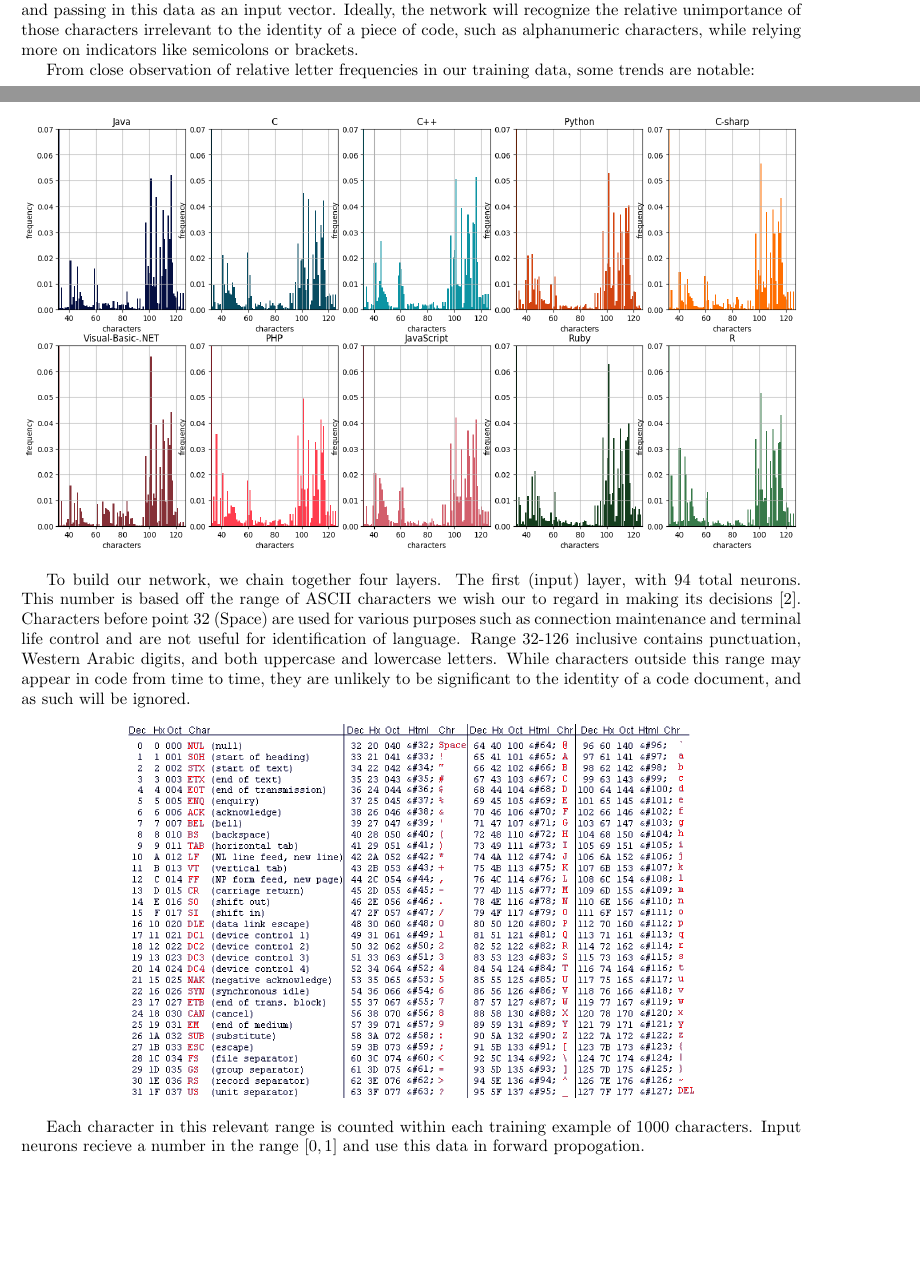
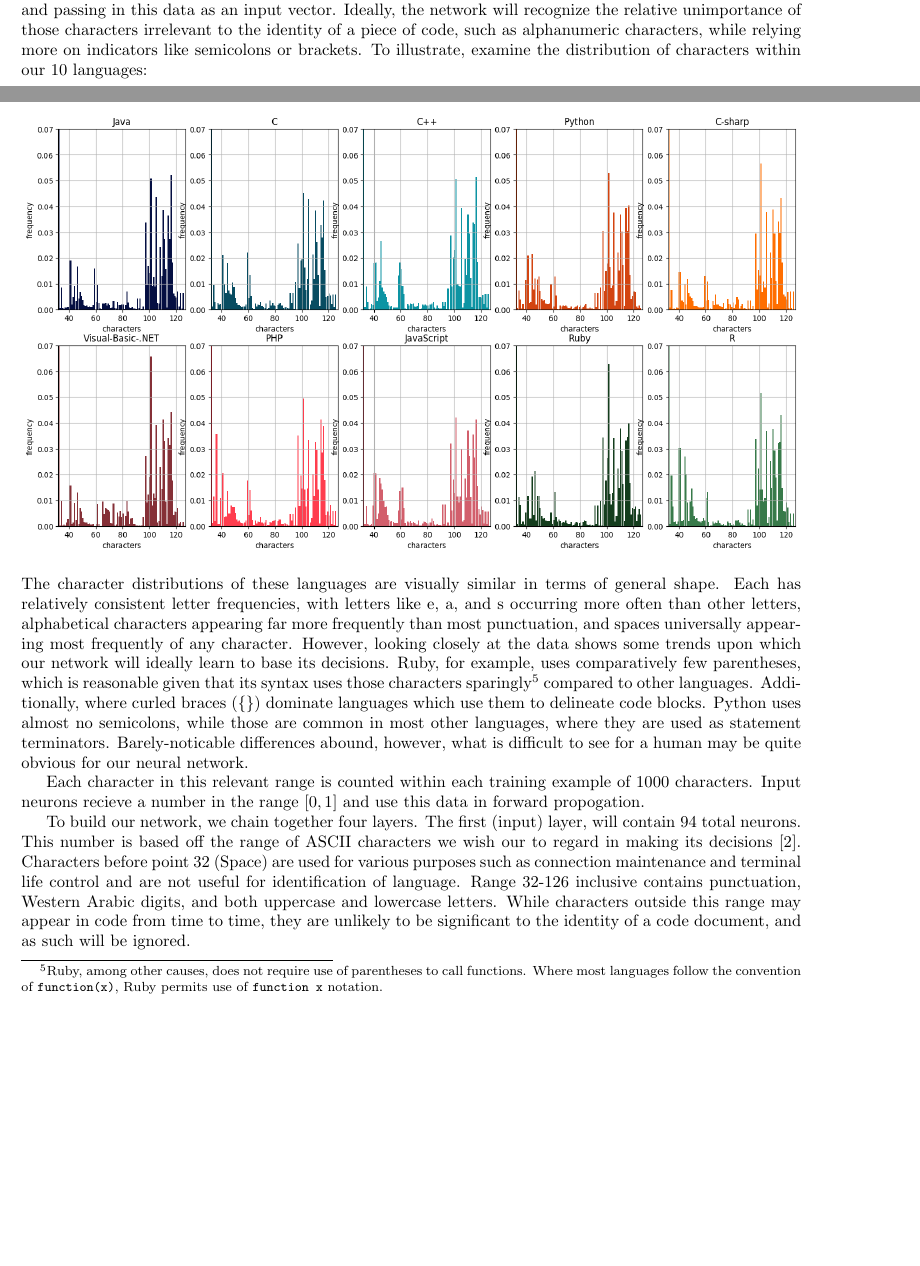
Before and after one commit to ErikBoesen/ee, a LaTeX paper (essay.tex): two parts of pages 6 and 7 of 11, joined at a grey line, cut so that both start at the same text, the shorter picture padded with empty space. Compiled offline with pdfLaTeX.

Commit message:
Add explanation of differences between languages in letter freq

```diff
--- a/essay.tex
+++ b/essay.tex
@@ -204,20 +204,21 @@ From investigation of the samples where incorrect predictions were made, we foun
 
 Such an outcome is difficult to avoid when separating by $n$-grams. Short of artificially cleaning comments from source files in training and evaluation of new data, our network may become confused by excessive amounts of plain natural-language text which do not vary between programming languages.
 
-Instead, we will create input vectors by reading in $1000$-character strings of code, and, rather than directly passing in character values, calculating character frequency relative to the total number of counted characters, and passing in this data as an input vector. Ideally, the network will recognize the relative unimportance of those characters irrelevant to the identity of a piece of code, such as alphanumeric characters, while relying more on indicators like semicolons or brackets.
+Instead, we will create input vectors by reading in $1000$-character strings of code, and, rather than directly passing in character values, calculating character frequency relative to the total number of counted characters, and passing in this data as an input vector. Ideally, the network will recognize the relative unimportance of those characters irrelevant to the identity of a piece of code, such as alphanumeric characters, while relying more on indicators like semicolons or brackets. To illustrate, examine the distribution of characters within our 10 languages:
 
-From close observation of relative letter frequencies in our training data, some trends are notable:
 \begin{center}
     \makebox[\textwidth]{\includegraphics[width=\textwidth]{frequencies}}
 \end{center}
+The character distributions of these languages are visually similar in terms of general shape. Each has relatively consistent letter frequencies, with letters like e, a, and s occurring more often than other letters, alphabetical characters appearing far more frequently than most punctuation, and spaces universally appearing most frequently of any character. However, looking closely at the data shows some trends upon which our network will ideally learn to base its decisions. Ruby, for example, uses comparatively few parentheses, which is reasonable given that its syntax uses those characters sparingly\footnote{Ruby, among other causes, does not require use of parentheses to call functions. Where most languages follow the convention of \mintinline{python}{function(x)}, Ruby permits use of \mintinline{ruby}{function x} notation.} compared to other languages. Additionally, where curled braces (\texttt{\{\}}) dominate languages which use them to delineate code blocks. Python uses almost no semicolons, while those are common in most other languages, where they are used as statement terminators. Barely-noticable differences abound, however, what is difficult to see for a human may be quite obvious for our neural network.
 
-To build our network, we chain together four layers. The first (input) layer, with 94 total neurons. This number is based off the range of ASCII characters we wish our to regard in making its decisions \cite{asciitable}. Characters before point 32 (Space) are used for various purposes such as connection maintenance and terminal life control and are not useful for identification of language. Range 32-126 inclusive contains punctuation, Western Arabic digits, and both uppercase and lowercase letters. While characters outside this range may appear in code from time to time, they are unlikely to be significant to the identity of a code document, and as such will be ignored.
+Each character in this relevant range is counted within each training example of $1000$ characters. Input neurons recieve a number in the range $[0,1]$ and use this data in forward propogation.
+
+To build our network, we chain together four layers. The first (input) layer, will contain 94 total neurons. This number is based off the range of ASCII characters we wish our to regard in making its decisions \cite{asciitable}. Characters before point 32 (Space) are used for various purposes such as connection maintenance and terminal life control and are not useful for identification of language. Range 32-126 inclusive contains punctuation, Western Arabic digits, and both uppercase and lowercase letters. While characters outside this range may appear in code from time to time, they are unlikely to be significant to the identity of a code document, and as such will be ignored.
 
 \begin{center}
     \includegraphics{asciitable}
 \end{center}
 
-Each character in this relevant range is counted within each training example of $1000$ characters. Input neurons recieve a number in the range $[0,1]$ and use this data in forward propogation.
 
 The network contains two hidden layers of size 48 and 24 neurons. These sizes are relatively arbitrary; training would likely still succeed with other hidden layer sizes.\todo{Explain this better?}
 
```
Also changed, not shown: essay.tex (6 more changed lines).
